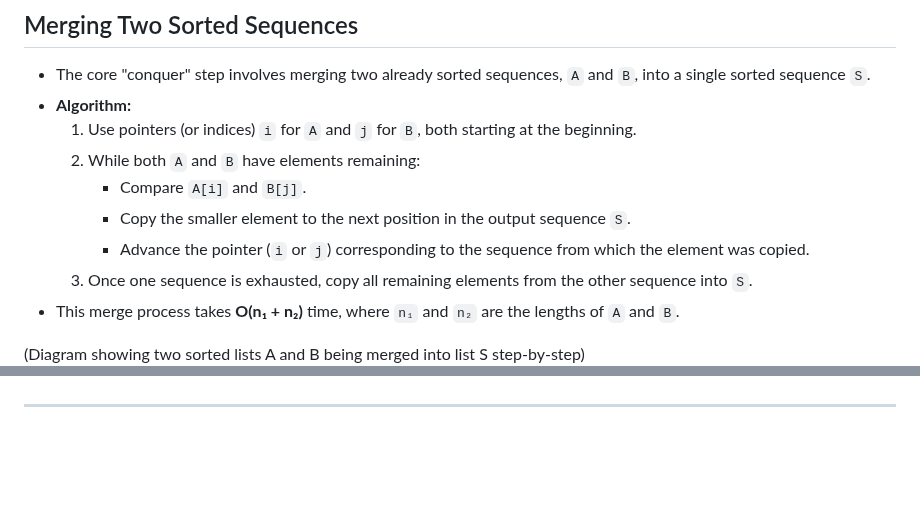
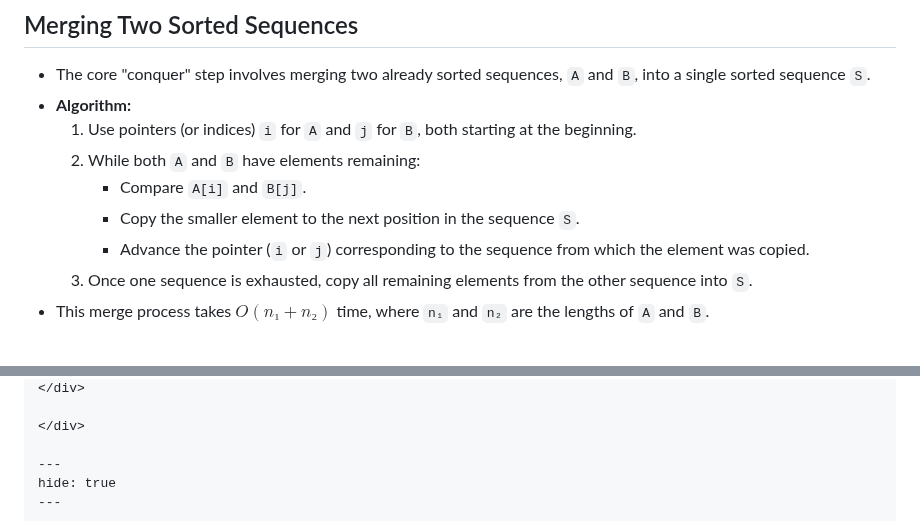
Before and after one commit to ruslylove/datastruct, a Markdown page: lectures/lect-15-Mergesort-Quicksort.md, 2 parts joined by grey strips. Drawn GitHub-style; blank space fills up the shorter version.

Commit message:
update merge sort.

```diff
--- a/lectures/lect-15-Mergesort-Quicksort.md
+++ b/lectures/lect-15-Mergesort-Quicksort.md
@@ -111,10 +116,10 @@ graph TD
     1. Use pointers (or indices) `i` for `A` and `j` for `B`, both starting at the beginning.
     2. While both `A` and `B` have elements remaining:
         * Compare `A[i]` and `B[j]`.
-        * Copy the smaller element to the next position in the output sequence `S`.
+        * Copy the smaller element to the next position in the sequence `S`.
         * Advance the pointer (`i` or `j`) corresponding to the sequence from which the element was copied.
     3. Once one sequence is exhausted, copy all remaining elements from the other sequence into `S`.
-* This merge process takes **O(n₁ + n₂)** time, where `n₁` and `n₂` are the lengths of `A` and `B`.
+* This merge process takes **$O(n₁ + n₂)$** time, where `n₁` and `n₂` are the lengths of `A` and `B`.
 
-(Diagram showing two sorted lists A and B being merged into list S step-by-step)
+</div>
 
@@ -121,3 +181,9 @@ graph TD
+</div>
+
+</div>
+
+---
+hide: true
 ---
 
 ## Merge Sort: Tree Representation
```
Also changed, not shown: other parts of lectures/lect-15-Mergesort-Quicksort.md (+123 -12 lines).
